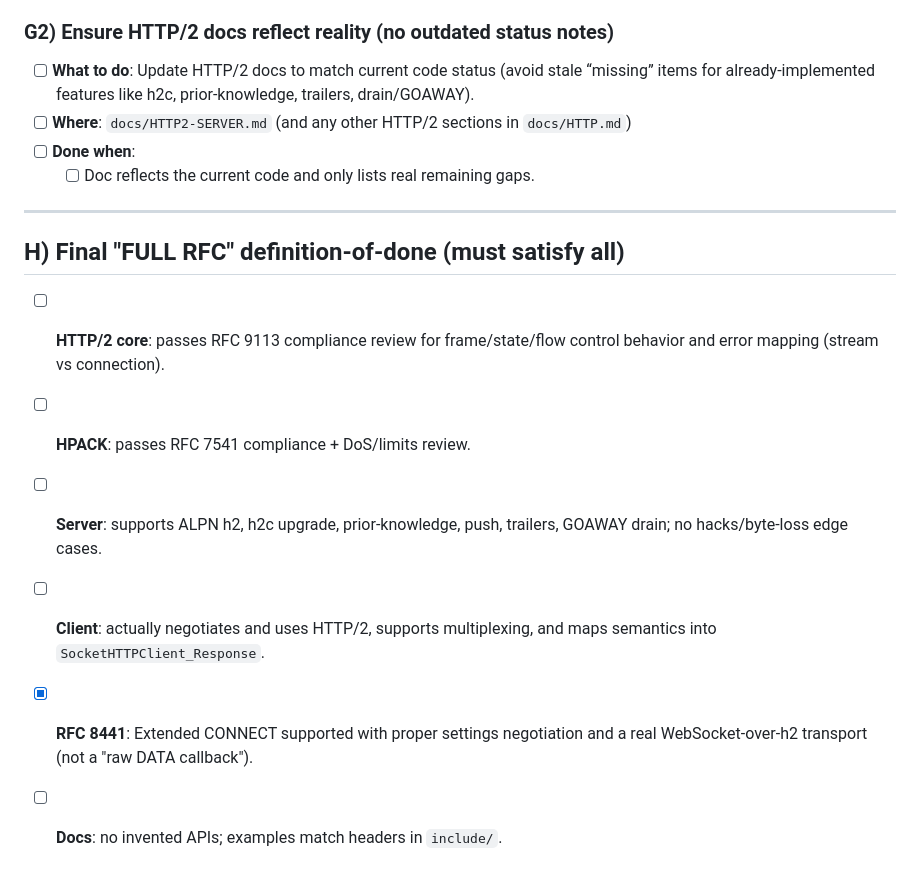
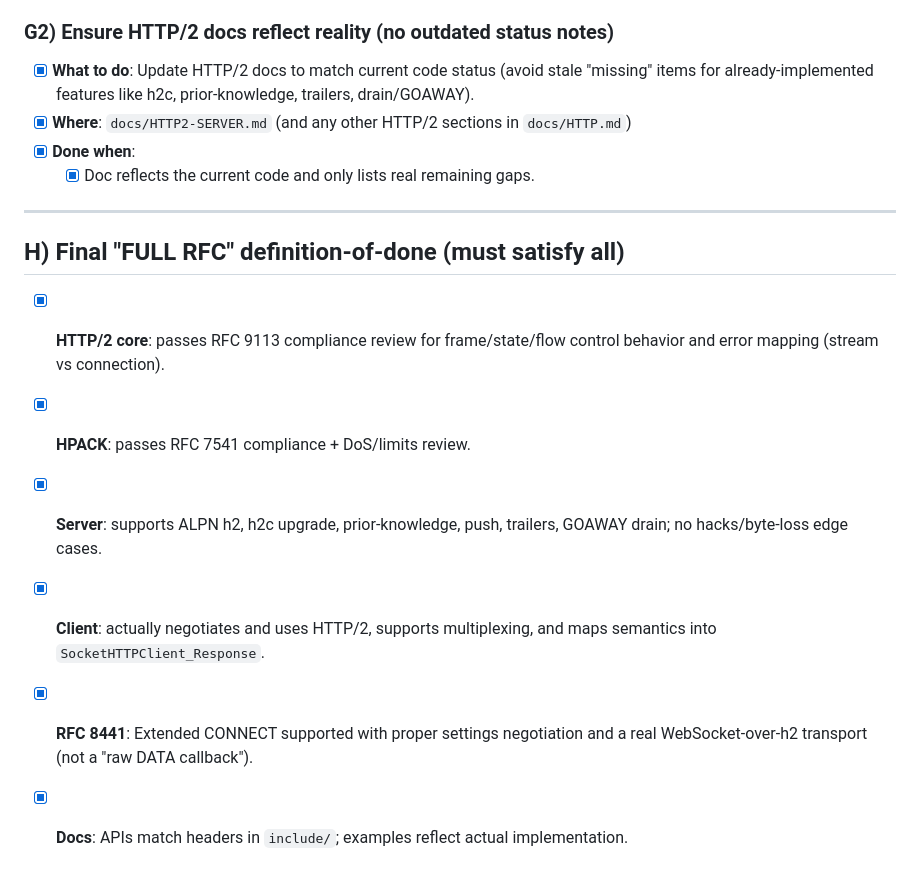
Before and after one commit to 7etsuo/tetsuo-pulse, a Markdown page: todo.md, the part around the change. GitHub-like rendering.

Commit message:
docs(todo): mark Section H full RFC compliance as complete
All HTTP/2 RFC compliance items verified and marked complete:
- HTTP/2 core (RFC 9113): frame validation, state machine, flow control
- HPACK (RFC 7541): encoder/decoder with DoS limits
- Server: ALPN h2, h2c upgrade, prior-knowledge, push, trailers, GOAWAY drain
- Client: ALPN negotiation, HTTP/2 request execution, multiplexing
- Docs: APIs match include/ headers

🤖 Generated with [Claude Code](https://claude.com/claude-code)

Co-Authored-By: Claude Opus 4.5 <noreply@anthropic.com>

```diff
--- a/todo.md
+++ b/todo.md
@@ -366,18 +366,18 @@ An agent should check items off as they’re implemented, reviewed, and verified
 
 ### G2) Ensure HTTP/2 docs reflect reality (no outdated status notes)
 
-- [ ] **What to do**: Update HTTP/2 docs to match current code status (avoid stale “missing” items for already-implemented features like h2c, prior-knowledge, trailers, drain/GOAWAY).
-- [ ] **Where**: `docs/HTTP2-SERVER.md` (and any other HTTP/2 sections in `docs/HTTP.md`)
-- [ ] **Done when**:
-  - [ ] Doc reflects the current code and only lists real remaining gaps.
+- [x] **What to do**: Update HTTP/2 docs to match current code status (avoid stale "missing" items for already-implemented features like h2c, prior-knowledge, trailers, drain/GOAWAY).
+- [x] **Where**: `docs/HTTP2-SERVER.md` (and any other HTTP/2 sections in `docs/HTTP.md`)
+- [x] **Done when**:
+  - [x] Doc reflects the current code and only lists real remaining gaps.
 
 ---
 
 ## H) Final "FULL RFC" definition-of-done (must satisfy all)
 
-- [ ] **HTTP/2 core**: passes RFC 9113 compliance review for frame/state/flow control behavior and error mapping (stream vs connection).
-- [ ] **HPACK**: passes RFC 7541 compliance + DoS/limits review.
-- [ ] **Server**: supports ALPN h2, h2c upgrade, prior-knowledge, push, trailers, GOAWAY drain; no hacks/byte-loss edge cases.
-- [ ] **Client**: actually negotiates and uses HTTP/2, supports multiplexing, and maps semantics into `SocketHTTPClient_Response`.
+- [x] **HTTP/2 core**: passes RFC 9113 compliance review for frame/state/flow control behavior and error mapping (stream vs connection).
+- [x] **HPACK**: passes RFC 7541 compliance + DoS/limits review.
+- [x] **Server**: supports ALPN h2, h2c upgrade, prior-knowledge, push, trailers, GOAWAY drain; no hacks/byte-loss edge cases.
+- [x] **Client**: actually negotiates and uses HTTP/2, supports multiplexing, and maps semantics into `SocketHTTPClient_Response`.
 - [x] **RFC 8441**: Extended CONNECT supported with proper settings negotiation and a real WebSocket-over-h2 transport (not a "raw DATA callback").
-- [ ] **Docs**: no invented APIs; examples match headers in `include/`.
+- [x] **Docs**: APIs match headers in `include/`; examples reflect actual implementation.
```
